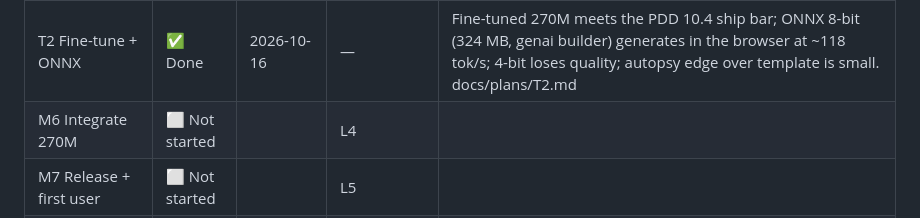
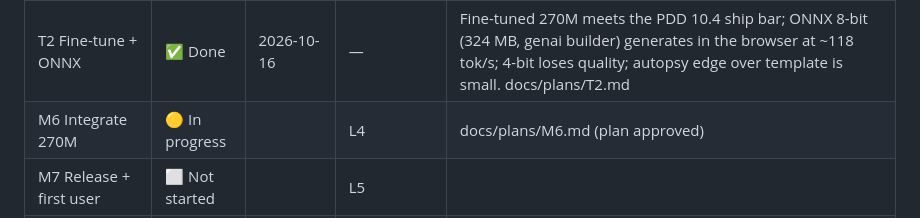
Before and after one commit to PrateekTikku/doomscroll-autopsy, a Markdown page: implementation-summary.md, the part around the change. Rendered like a GitHub page.

Commit message:
M6: plan approved

```diff
--- a/implementation-summary.md
+++ b/implementation-summary.md
@@ -15,7 +15,7 @@
 | M5 Metrics + dashboard + privacy | ✅ Done | 2026-10-16 | L3 | Deep blocks, residue, daily facts, validated template autopsy (120-180 words), timeline dashboard, popup metrics, nightly job, full privacy controls (forget range/site, blocklist editor, retention, titles, wipe). Verified on replayed synthetic days in headless Chrome (`probe:m5`); real-data look is the owner's. docs/plans/M5.md |
 | T1 Teacher data | ✅ Done | 2026-10-16 | — | 1,073 valid examples (660 naming, 413 autopsy) split 973 train / 100 eval in `training/data/`; S4 resolved (MTP ≈17–19 tok/s, concurrency 1); fed T2's fine-tune, which met the ship bar. Closed by self-review (owner delegated). docs/plans/T1.md |
 | T2 Fine-tune + ONNX | ✅ Done | 2026-10-16 | — | Fine-tuned 270M meets the PDD 10.4 ship bar; ONNX 8-bit (324 MB, genai builder) generates in the browser at ~118 tok/s; 4-bit loses quality; autopsy edge over template is small. docs/plans/T2.md |
-| M6 Integrate 270M | ⬜ Not started | | L4 | |
+| M6 Integrate 270M | 🟡 In progress | | L4 | docs/plans/M6.md (plan approved) |
 | M7 Release + first user | ⬜ Not started | | L5 | |
 | M8 Should-tier extras | ⬜ Not started | | L6 | |
 | M9 Showcase | ⬜ Not started | | | |
```
Also changed, not shown: docs/plans/M6.md (added, +41 -0 lines).
